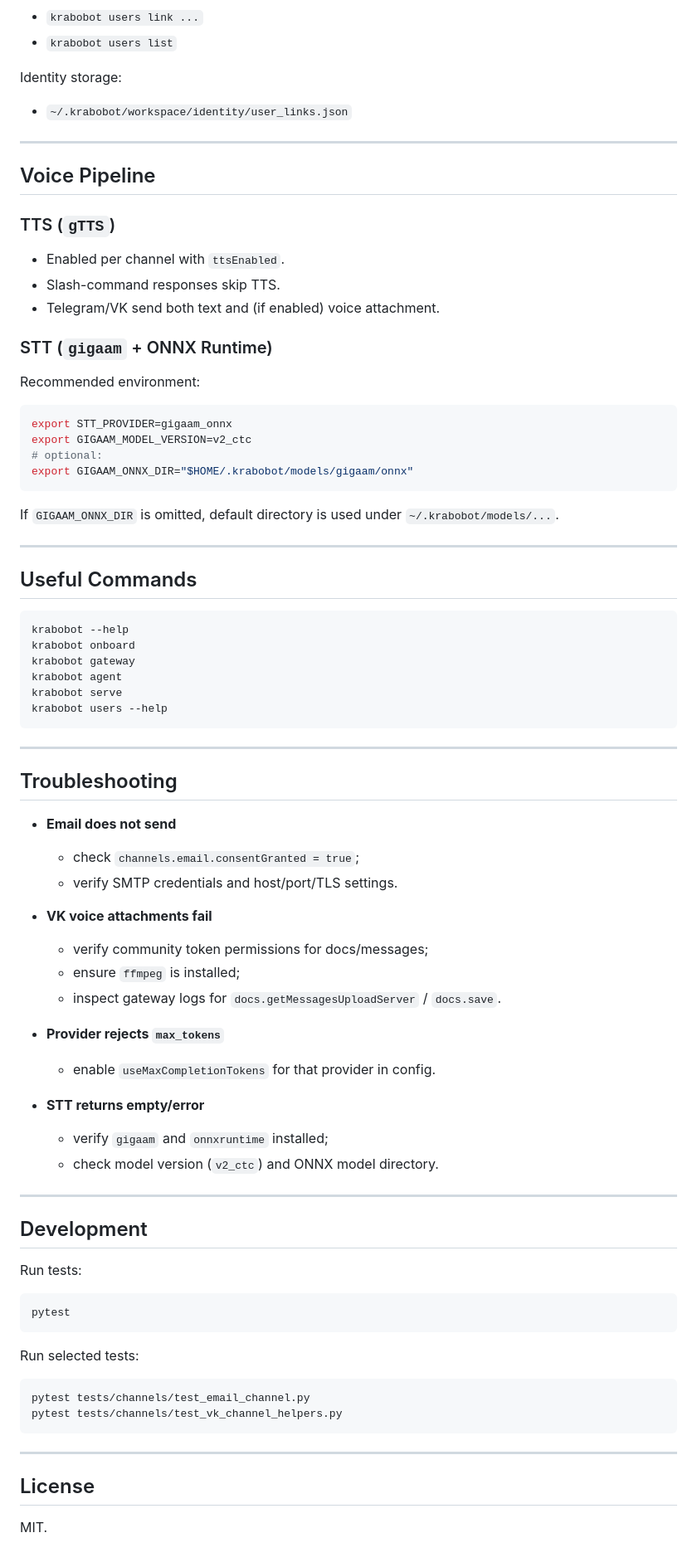
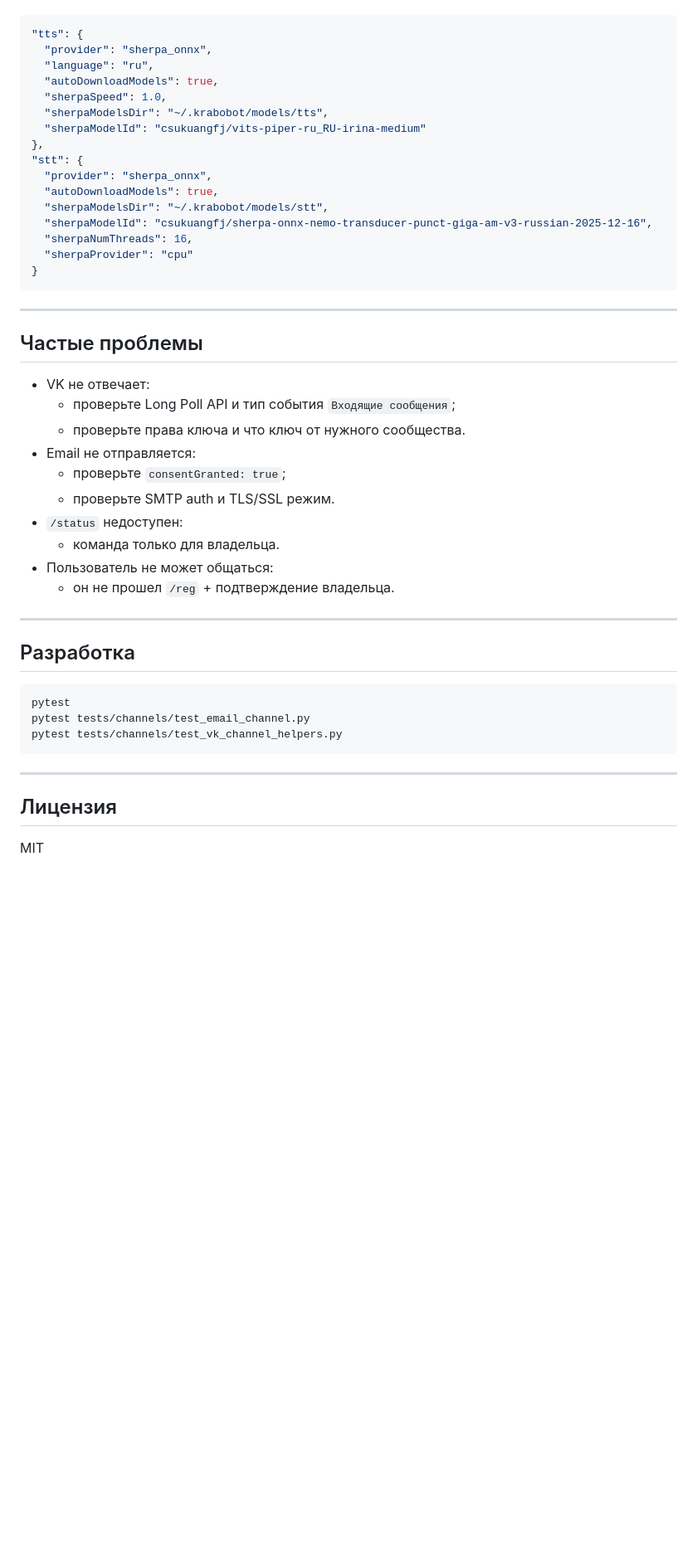
Before and after one commit to andretisch/krabobot, a Markdown page: README.md, the part around one of its changes. Shown at 83% size. Rendered like a GitHub page; blank space fills up the shorter version.

````diff
--- a/README.md
+++ b/README.md
@@ -228,85 +273,49 @@ CLI helpers:
-- `krabobot users link ...`
-- `krabobot users list`
-
-Identity storage:
-
-- `~/.krabobot/workspace/identity/user_links.json`
-
----
-
-## Voice Pipeline
-
-### TTS (`gTTS`)
-
-- Enabled per channel with `ttsEnabled`.
-- Slash-command responses skip TTS.
-- Telegram/VK send both text and (if enabled) voice attachment.
-
-### STT (`gigaam` + ONNX Runtime)
-
-Recommended environment:
-
-```bash
-export STT_PROVIDER=gigaam_onnx
-export GIGAAM_MODEL_VERSION=v2_ctc
-# optional:
-export GIGAAM_ONNX_DIR="$HOME/.krabobot/models/gigaam/onnx"
-```
-
-If `GIGAAM_ONNX_DIR` is omitted, default directory is used under `~/.krabobot/models/...`.
-
----
-
-## Useful Commands
-
-```bash
-krabobot --help
-krabobot onboard
-krabobot gateway
-krabobot agent
-krabobot serve
-krabobot users --help
+```json
+"tts": {
+  "provider": "sherpa_onnx",
+  "language": "ru",
+  "autoDownloadModels": true,
+  "sherpaSpeed": 1.0,
+  "sherpaModelsDir": "~/.krabobot/models/tts",
+  "sherpaModelId": "csukuangfj/vits-piper-ru_RU-irina-medium"
+},
+"stt": {
+  "provider": "sherpa_onnx",
+  "autoDownloadModels": true,
+  "sherpaModelsDir": "~/.krabobot/models/stt",
+  "sherpaModelId": "csukuangfj/sherpa-onnx-nemo-transducer-punct-giga-am-v3-russian-2025-12-16",
+  "sherpaNumThreads": 16,
+  "sherpaProvider": "cpu"
+}
 ```
 
 ---
 
-## Troubleshooting
+## Частые проблемы
 
-- **Email does not send**
-  - check `channels.email.consentGranted = true`;
-  - verify SMTP credentials and host/port/TLS settings.
-
-- **VK voice attachments fail**
-  - verify community token permissions for docs/messages;
-  - ensure `ffmpeg` is installed;
-  - inspect gateway logs for `docs.getMessagesUploadServer` / `docs.save`.
-
-- **Provider rejects `max_tokens`**
-  - enable `useMaxCompletionTokens` for that provider in config.
-
-- **STT returns empty/error**
-  - verify `gigaam` and `onnxruntime` installed;
-  - check model version (`v2_ctc`) and ONNX model directory.
+- VK не отвечает:
+  - проверьте Long Poll API и тип события `Входящие сообщения`;
+  - проверьте права ключа и что ключ от нужного сообщества.
+- Email не отправляется:
+  - проверьте `consentGranted: true`;
+  - проверьте SMTP auth и TLS/SSL режим.
+- `/status` недоступен:
+  - команда только для владельца.
+- Пользователь не может общаться:
+  - он не прошел `/reg` + подтверждение владельца.
 
 ---
 
-## Development
-
-Run tests:
+## Разработка
 
 ```bash
 pytest
-```
-
-Run selected tests:
-
-```bash
 pytest tests/channels/test_email_channel.py
 pytest tests/channels/test_vk_channel_helpers.py
 ```
 
 ---
 
-## License
+## Лицензия
 
-MIT.
+MIT
````
Also changed, not shown: other parts of README.md (+191 -146 lines).
